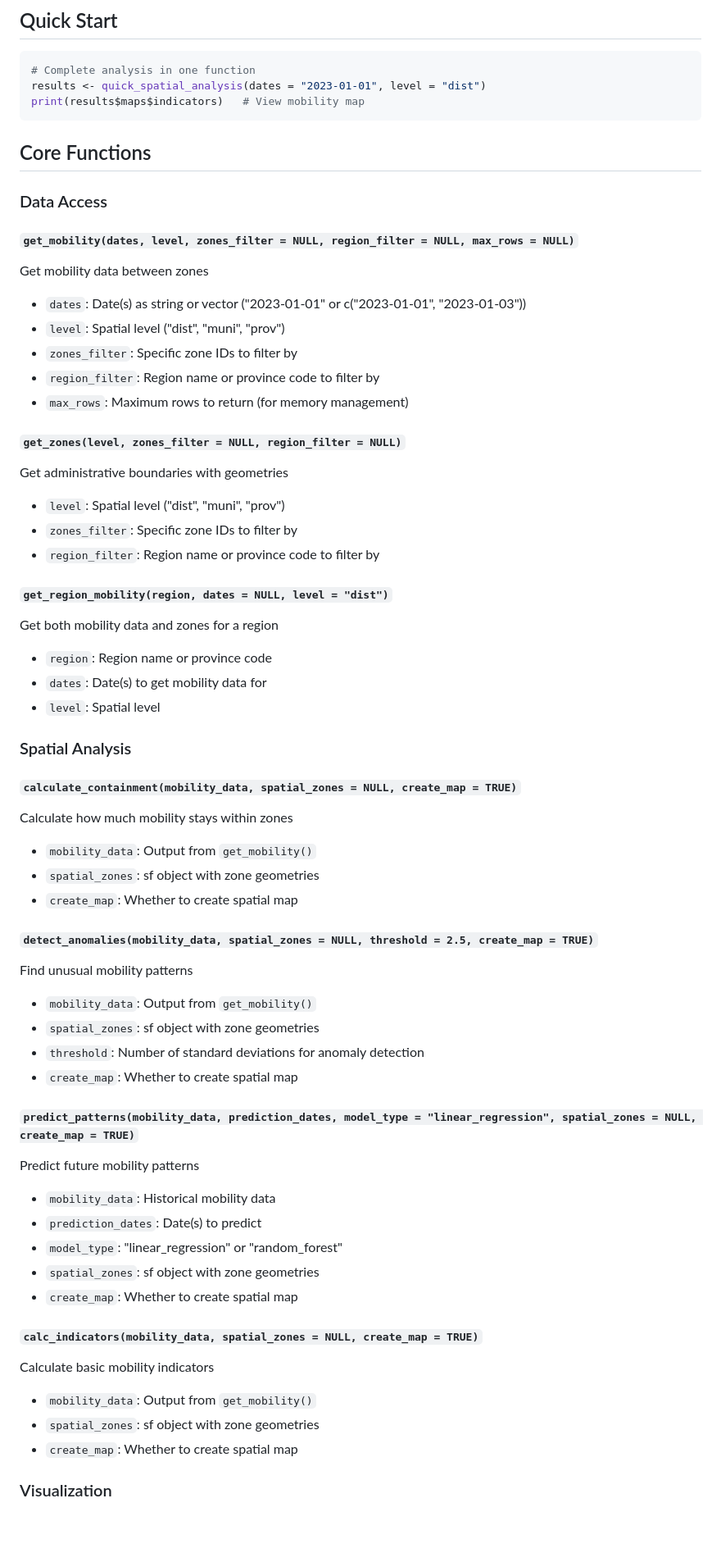
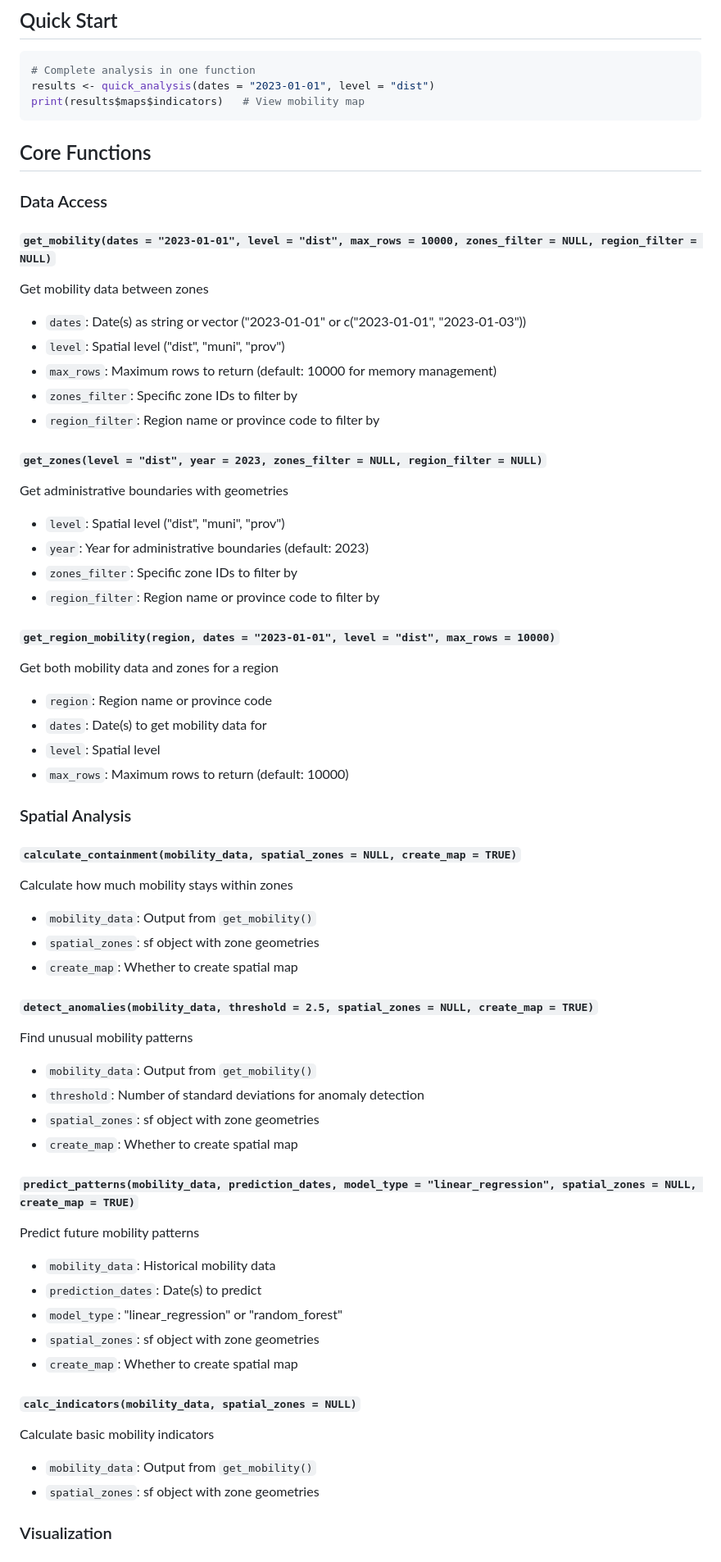
Before and after one commit to iprincegh/mobspain, a Markdown page: README.md, the part around one of its changes. Shown at 82% size. Drawn GitHub-style; blank space fills up the shorter version.

Commit message:
Fix README.md: correct function names and signatures to match actual code

````diff
--- a/README.md
+++ b/README.md
@@ -15,7 +15,7 @@ library(mobspain)
 
 ```r
 # Complete analysis in one function
-results <- quick_spatial_analysis(dates = "2023-01-01", level = "dist")
+results <- quick_analysis(dates = "2023-01-01", level = "dist")
 print(results$maps$indicators)   # View mobility map
 ```
 
@@ -23,25 +23,27 @@ print(results$maps$indicators)   # View mobility map
 
 ### Data Access
 
-#### `get_mobility(dates, level, zones_filter = NULL, region_filter = NULL, max_rows = NULL)`
+#### `get_mobility(dates = "2023-01-01", level = "dist", max_rows = 10000, zones_filter = NULL, region_filter = NULL)`
 Get mobility data between zones
 - `dates`: Date(s) as string or vector ("2023-01-01" or c("2023-01-01", "2023-01-03"))
 - `level`: Spatial level ("dist", "muni", "prov")
-- `zones_filter`: Specific zone IDs to filter by
-- `region_filter`: Region name or province code to filter by
-- `max_rows`: Maximum rows to return (for memory management)
-
-#### `get_zones(level, zones_filter = NULL, region_filter = NULL)`
-Get administrative boundaries with geometries
-- `level`: Spatial level ("dist", "muni", "prov")
+- `max_rows`: Maximum rows to return (default: 10000 for memory management)
 - `zones_filter`: Specific zone IDs to filter by
 - `region_filter`: Region name or province code to filter by
 
-#### `get_region_mobility(region, dates = NULL, level = "dist")`
+#### `get_zones(level = "dist", year = 2023, zones_filter = NULL, region_filter = NULL)`
+Get administrative boundaries with geometries
+- `level`: Spatial level ("dist", "muni", "prov")
+- `year`: Year for administrative boundaries (default: 2023)
+- `zones_filter`: Specific zone IDs to filter by
+- `region_filter`: Region name or province code to filter by
+
+#### `get_region_mobility(region, dates = "2023-01-01", level = "dist", max_rows = 10000)`
 Get both mobility data and zones for a region
 - `region`: Region name or province code
 - `dates`: Date(s) to get mobility data for
 - `level`: Spatial level
+- `max_rows`: Maximum rows to return (default: 10000)
 
 ### Spatial Analysis
 
@@ -51,11 +53,11 @@ Calculate how much mobility stays within zones
 - `spatial_zones`: sf object with zone geometries
 - `create_map`: Whether to create spatial map
 
-#### `detect_anomalies(mobility_data, spatial_zones = NULL, threshold = 2.5, create_map = TRUE)`
+#### `detect_anomalies(mobility_data, threshold = 2.5, spatial_zones = NULL, create_map = TRUE)`
 Find unusual mobility patterns
 - `mobility_data`: Output from `get_mobility()`
+- `threshold`: Number of standard deviations for anomaly detection
 - `spatial_zones`: sf object with zone geometries
-- `threshold`: Number of standard deviations for anomaly detection
 - `create_map`: Whether to create spatial map
 
 #### `predict_patterns(mobility_data, prediction_dates, model_type = "linear_regression", spatial_zones = NULL, create_map = TRUE)`
@@ -66,11 +68,10 @@ Predict future mobility patterns
 - `spatial_zones`: sf object with zone geometries
 - `create_map`: Whether to create spatial map
 
-#### `calc_indicators(mobility_data, spatial_zones = NULL, create_map = TRUE)`
+#### `calc_indicators(mobility_data, spatial_zones = NULL)`
 Calculate basic mobility indicators
 - `mobility_data`: Output from `get_mobility()`
 - `spatial_zones`: sf object with zone geometries
-- `create_map`: Whether to create spatial map
 
 ### Visualization
 
````
Also changed, not shown: other parts of README.md (+2 -4 lines).
